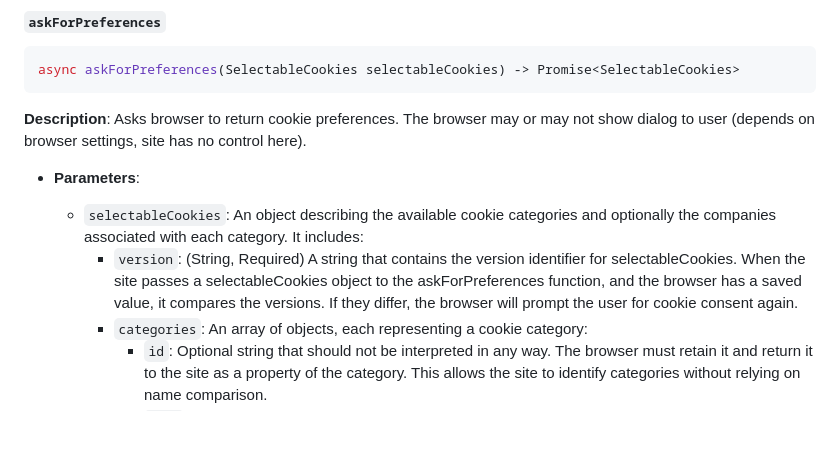
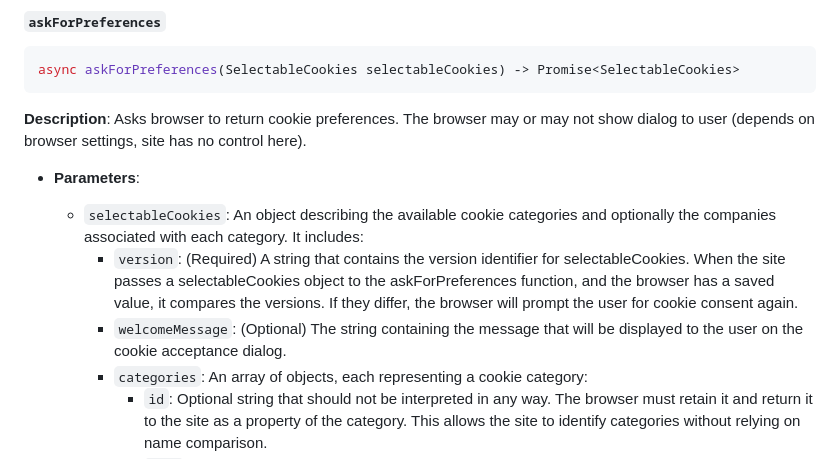
Before and after one commit to AlohaBrowser/cookie-consent-management, a Markdown page: work-item/README.md, the part around the change. GitHub-like rendering; blank space fills up the shorter version.

Commit message:
+ welcome message

```diff
--- a/work-item/README.md
+++ b/work-item/README.md
@@ -81,7 +81,8 @@ async askForPreferences(SelectableCookies selectableCookies) -> Promise<Selectab
 
 * **Parameters**:
   * `selectableCookies`: An object describing the available cookie categories and optionally the companies associated with each category. It includes:
-    * `version`: (String, Required) A string that contains the version identifier for selectableCookies. When the site passes a selectableCookies object to the askForPreferences function, and the browser has a saved value, it compares the versions. If they differ, the browser will prompt the user for cookie consent again.
+    * `version`: (Required) A string that contains the version identifier for selectableCookies. When the site passes a selectableCookies object to the askForPreferences function, and the browser has a saved value, it compares the versions. If they differ, the browser will prompt the user for cookie consent again.
+    * `welcomeMessage`: (Optional) The string containing the message that will be displayed to the user on the cookie acceptance dialog.
     * `categories`: An array of objects, each representing a cookie category:
       * `id`: Optional string that should not be interpreted in any way. The browser must retain it and return it to the site as a property of the category. This allows the site to identify categories without relying on name comparison.
       * `name`: The category name (e.g., "Required", "Analytics").
```
